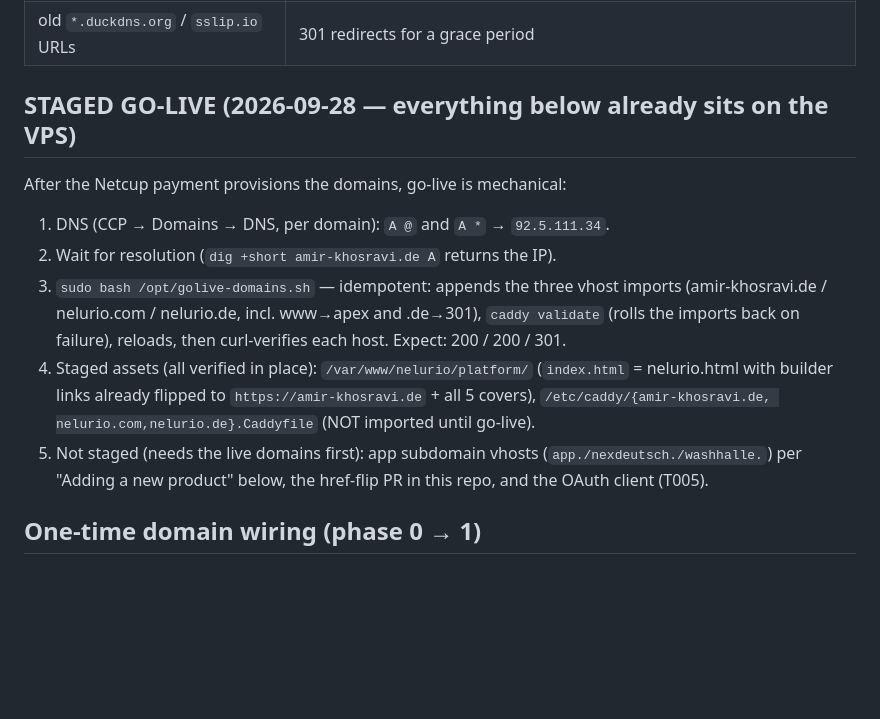
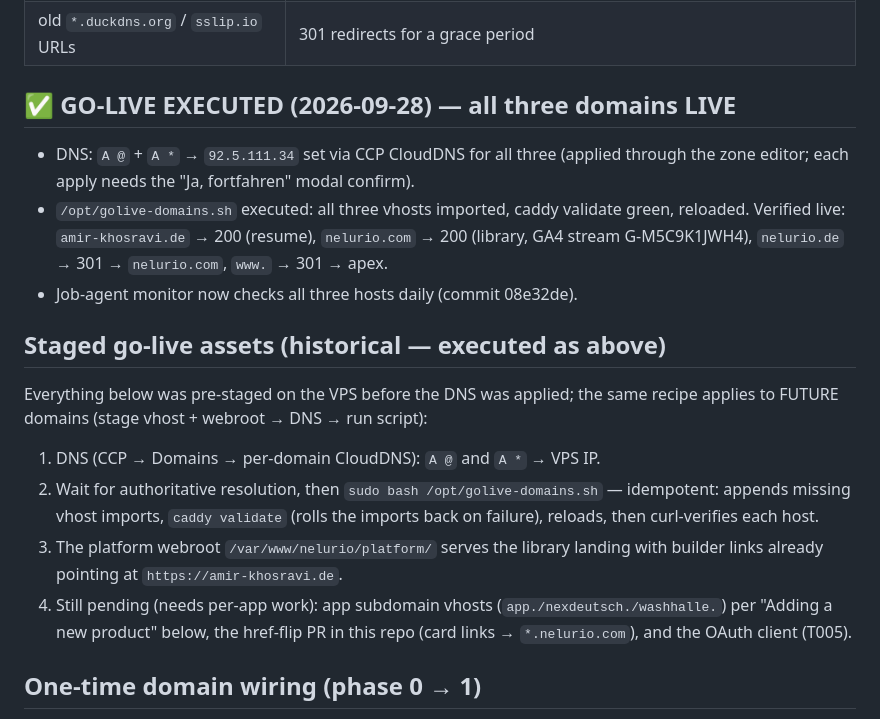
Before and after one commit to AmirKhosravi18118/amir-dev, a Markdown page: docs/platform-runbook.md, the part around the change. Drawn GitHub-style; blank space fills up the shorter version.

Commit message:
docs(runbook): go-live executed — three domains live (200/200/301)

```diff
--- a/docs/platform-runbook.md
+++ b/docs/platform-runbook.md
@@ -21,23 +21,34 @@
 | `washhalle.nelurio.com`               | Washhalle app                                                                                           |
 | old `*.duckdns.org` / `sslip.io` URLs | 301 redirects for a grace period                                                                        |
 
-## STAGED GO-LIVE (2026-09-28 — everything below already sits on the VPS)
+## ✅ GO-LIVE EXECUTED (2026-09-28) — all three domains LIVE
 
-After the Netcup payment provisions the domains, go-live is mechanical:
+- DNS: `A @` + `A *` → `92.5.111.34` set via CCP CloudDNS for all three
+  (applied through the zone editor; each apply needs the "Ja, fortfahren"
+  modal confirm).
+- `/opt/golive-domains.sh` executed: all three vhosts imported, caddy validate
+  green, reloaded. Verified live: `amir-khosravi.de` → 200 (resume),
+  `nelurio.com` → 200 (library, GA4 stream G-M5C9K1JWH4), `nelurio.de` → 301
+  → `nelurio.com`, `www.` → 301 → apex.
+- Job-agent monitor now checks all three hosts daily (commit 08e32de).
 
-1. DNS (CCP → Domains → DNS, per domain): `A @` and `A *` → `92.5.111.34`.
-2. Wait for resolution (`dig +short amir-khosravi.de A` returns the IP).
-3. `sudo bash /opt/golive-domains.sh` — idempotent: appends the three vhost
-   imports (amir-khosravi.de / nelurio.com / nelurio.de, incl. www→apex and
-   .de→301), `caddy validate` (rolls the imports back on failure), reloads,
-   then curl-verifies each host. Expect: 200 / 200 / 301.
-4. Staged assets (all verified in place): `/var/www/nelurio/platform/`
-   (`index.html` = nelurio.html with builder links already flipped to
-   `https://amir-khosravi.de` + all 5 covers), `/etc/caddy/{amir-khosravi.de,
-nelurio.com,nelurio.de}.Caddyfile` (NOT imported until go-live).
-5. Not staged (needs the live domains first): app subdomain vhosts
+## Staged go-live assets (historical — executed as above)
+
+Everything below was pre-staged on the VPS before the DNS was applied; the
+same recipe applies to FUTURE domains (stage vhost + webroot → DNS → run
+script):
+
+1. DNS (CCP → Domains → per-domain CloudDNS): `A @` and `A *` → VPS IP.
+2. Wait for authoritative resolution, then
+   `sudo bash /opt/golive-domains.sh` — idempotent: appends missing vhost
+   imports, `caddy validate` (rolls the imports back on failure), reloads,
+   then curl-verifies each host.
+3. The platform webroot `/var/www/nelurio/platform/` serves the library
+   landing with builder links already pointing at `https://amir-khosravi.de`.
+4. Still pending (needs per-app work): app subdomain vhosts
    (`app./nexdeutsch./washhalle.`) per "Adding a new product" below, the
-   href-flip PR in this repo, and the OAuth client (T005).
+   href-flip PR in this repo (card links → `*.nelurio.com`), and the OAuth
+   client (T005).
 
 ## One-time domain wiring (phase 0 → 1)
 
```
